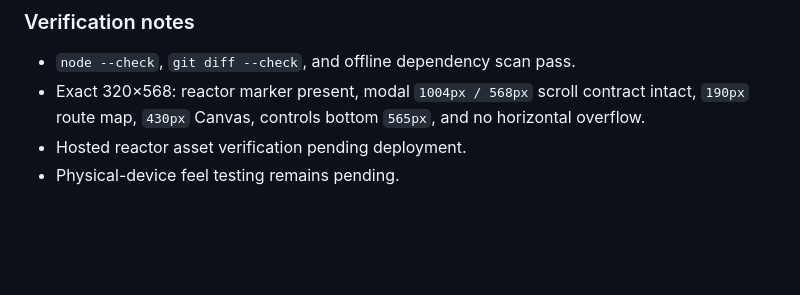
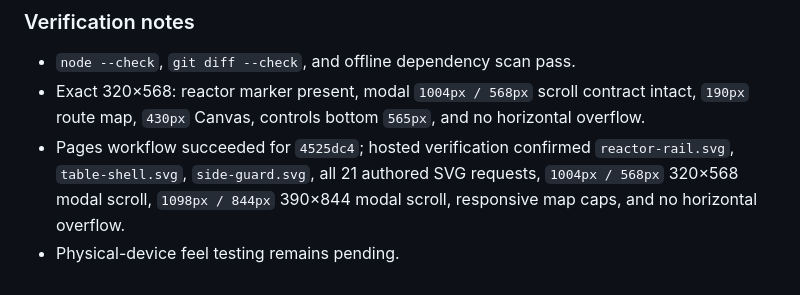
Before and after one commit to jawnzilla/earthpunk-pinball, a Markdown page: docs/BUILD_LOG.md, the part around the change. GitHub-like rendering; blank space fills up the shorter version.

Commit message:
Record reactor rail hosted verification

```diff
--- a/docs/BUILD_LOG.md
+++ b/docs/BUILD_LOG.md
@@ -2011,5 +2011,5 @@ Charge now supports a second between-level decision besides flipper hardware: re
 
 - `node --check`, `git diff --check`, and offline dependency scan pass.
 - Exact 320×568: reactor marker present, modal `1004px / 568px` scroll contract intact, `190px` route map, `430px` Canvas, controls bottom `565px`, and no horizontal overflow.
-- Hosted reactor asset verification pending deployment.
+- Pages workflow succeeded for `4525dc4`; hosted verification confirmed `reactor-rail.svg`, `table-shell.svg`, `side-guard.svg`, all 21 authored SVG requests, `1004px / 568px` 320×568 modal scroll, `1098px / 844px` 390×844 modal scroll, responsive map caps, and no horizontal overflow.
 - Physical-device feel testing remains pending.
```
